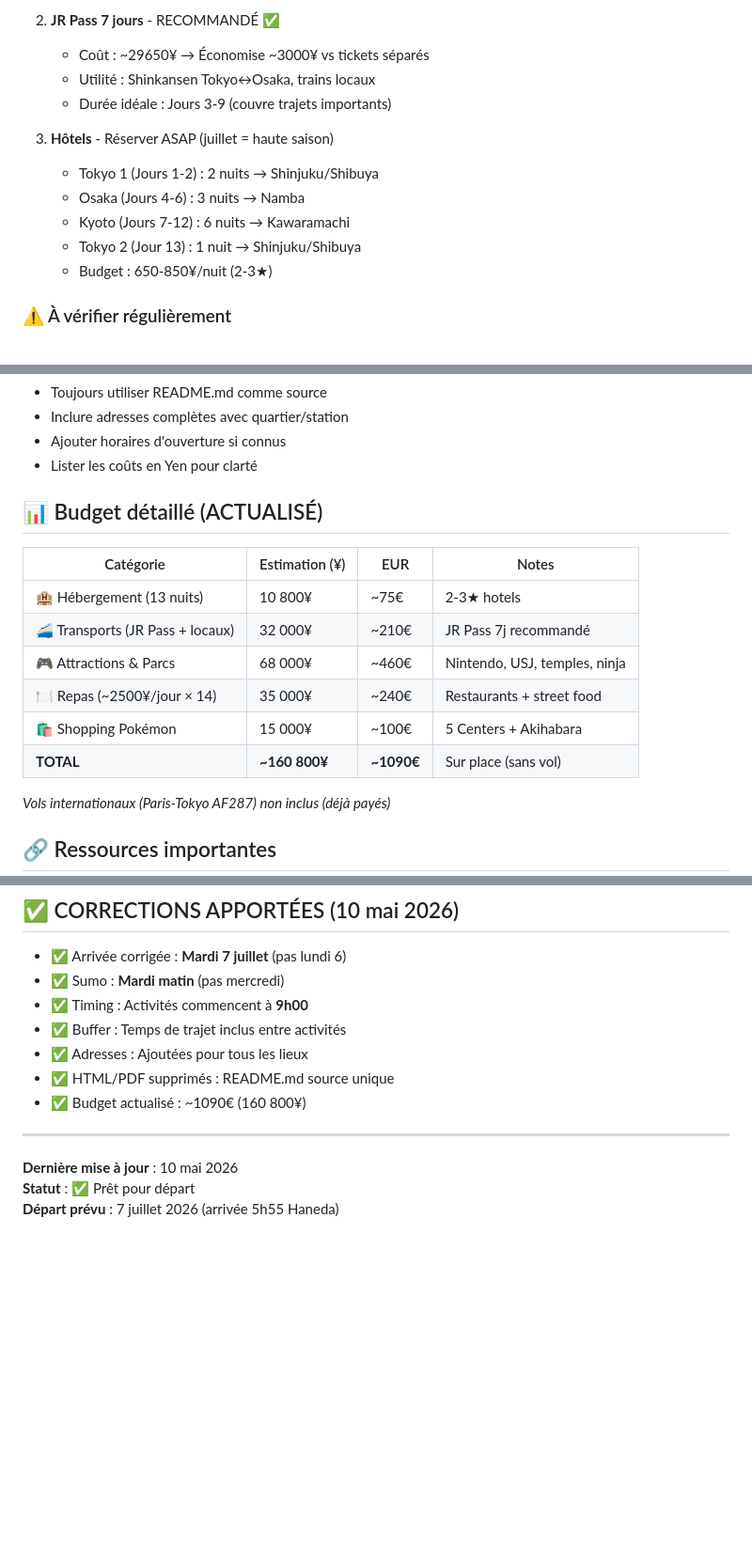
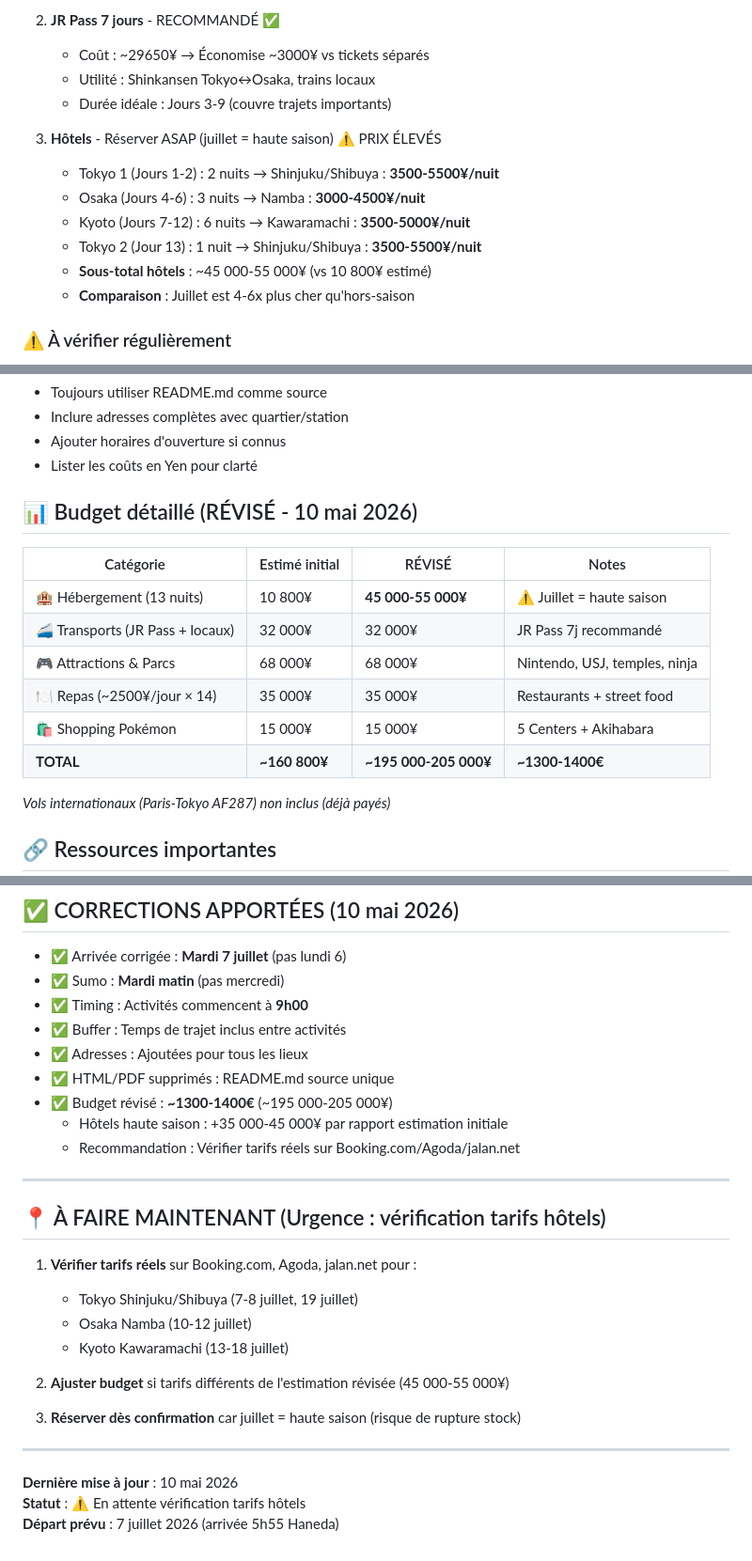
Before and after one commit to azertytr/japon, a Markdown page: CLAUDE.md, 3 parts joined by grey strips. Shown at 94% size. GitHub-like rendering; blank space fills up the shorter version.

Commit message:
Chore: update hotel pricing estimates for July peak season
- Tokyo Shinjuku/Shibuya: 3500-5500¥/nuit (previously 850¥)
- Osaka Namba: 3000-4500¥/nuit (previously 800¥)
- Kyoto Kawaramachi: 3500-5000¥/nuit (previously 850¥)
- Revised total budget: ~1300-1400€ (~195,000-205,000¥)
- Added recommendation to verify on Booking.com/Agoda/jalan.net
- July is peak season (4-6x more expensive than off-season)

Related to: https://claude.ai/code/session_01V9YDmtAbejEY4MLDdskzVJ

```diff
--- a/CLAUDE.md
+++ b/CLAUDE.md
@@ -76,12 +77,13 @@ japon/
    - Utilité : Shinkansen Tokyo↔Osaka, trains locaux
    - Durée idéale : Jours 3-9 (couvre trajets importants)
 
-3. **Hôtels** - Réserver ASAP (juillet = haute saison)
-   - Tokyo 1 (Jours 1-2) : 2 nuits → Shinjuku/Shibuya
-   - Osaka (Jours 4-6) : 3 nuits → Namba
-   - Kyoto (Jours 7-12) : 6 nuits → Kawaramachi
-   - Tokyo 2 (Jour 13) : 1 nuit → Shinjuku/Shibuya
-   - Budget : 650-850¥/nuit (2-3★)
+3. **Hôtels** - Réserver ASAP (juillet = haute saison) ⚠️ PRIX ÉLEVÉS
+   - Tokyo 1 (Jours 1-2) : 2 nuits → Shinjuku/Shibuya : **3500-5500¥/nuit**
+   - Osaka (Jours 4-6) : 3 nuits → Namba : **3000-4500¥/nuit**
+   - Kyoto (Jours 7-12) : 6 nuits → Kawaramachi : **3500-5000¥/nuit**
+   - Tokyo 2 (Jour 13) : 1 nuit → Shinjuku/Shibuya : **3500-5500¥/nuit**
+   - **Sous-total hôtels** : ~45 000-55 000¥ (vs 10 800¥ estimé)
+   - **Comparaison** : Juillet est 4-6x plus cher qu'hors-saison
 
 ### ⚠️ À vérifier régulièrement
 - Horaires d'ouverture des Pokémon Centers
@@ -140,16 +142,16 @@ git push -u origin claude/update-tokyo-itinerary-DdSP6
 - Ajouter horaires d'ouverture si connus
 - Lister les coûts en Yen pour clarté
 
-## 📊 Budget détaillé (ACTUALISÉ)
+## 📊 Budget détaillé (RÉVISÉ - 10 mai 2026)
 
-| Catégorie | Estimation (¥) | EUR | Notes |
-|-----------|----------------|-----|-------|
-| 🏨 Hébergement (13 nuits) | 10 800¥ | ~75€ | 2-3★ hotels |
-| 🚄 Transports (JR Pass + locaux) | 32 000¥ | ~210€ | JR Pass 7j recommandé |
-| 🎮 Attractions & Parcs | 68 000¥ | ~460€ | Nintendo, USJ, temples, ninja |
-| 🍽️ Repas (~2500¥/jour × 14) | 35 000¥ | ~240€ | Restaurants + street food |
-| 🛍️ Shopping Pokémon | 15 000¥ | ~100€ | 5 Centers + Akihabara |
-| **TOTAL** | **~160 800¥** | **~1090€** | Sur place (sans vol) |
+| Catégorie | Estimé initial | RÉVISÉ | Notes |
+|-----------|------------|---------|-------|
+| 🏨 Hébergement (13 nuits) | 10 800¥ | **45 000-55 000¥** | ⚠️ Juillet = haute saison |
+| 🚄 Transports (JR Pass + locaux) | 32 000¥ | 32 000¥ | JR Pass 7j recommandé |
+| 🎮 Attractions & Parcs | 68 000¥ | 68 000¥ | Nintendo, USJ, temples, ninja |
+| 🍽️ Repas (~2500¥/jour × 14) | 35 000¥ | 35 000¥ | Restaurants + street food |
+| 🛍️ Shopping Pokémon | 15 000¥ | 15 000¥ | 5 Centers + Akihabara |
+| **TOTAL** | **~160 800¥** | **~195 000-205 000¥** | **~1300-1400€** |
 
 *Vols internationaux (Paris-Tokyo AF287) non inclus (déjà payés)*
 
@@ -176,10 +178,25 @@ Ajouter détails : `"Ajoute horaires dans le README"`
 - ✅ Buffer : Temps de trajet inclus entre activités
 - ✅ Adresses : Ajoutées pour tous les lieux
 - ✅ HTML/PDF supprimés : README.md source unique
-- ✅ Budget actualisé : ~1090€ (160 800¥)
+- ✅ Budget révisé : **~1300-1400€** (~195 000-205 000¥)
+  - Hôtels haute saison : +35 000-45 000¥ par rapport estimation initiale
+  - Recommandation : Vérifier tarifs réels sur Booking.com/Agoda/jalan.net
+
+---
+
+## 📍 À FAIRE MAINTENANT (Urgence : vérification tarifs hôtels)
+
+1. **Vérifier tarifs réels** sur Booking.com, Agoda, jalan.net pour :
+   - Tokyo Shinjuku/Shibuya (7-8 juillet, 19 juillet)
+   - Osaka Namba (10-12 juillet)
+   - Kyoto Kawaramachi (13-18 juillet)
+
+2. **Ajuster budget** si tarifs différents de l'estimation révisée (45 000-55 000¥)
+
+3. **Réserver dès confirmation** car juillet = haute saison (risque de rupture stock)
 
 ---
 
 **Dernière mise à jour** : 10 mai 2026
-**Statut** : ✅ Prêt pour départ
+**Statut** : ⚠️ En attente vérification tarifs hôtels
 **Départ prévu** : 7 juillet 2026 (arrivée 5h55 Haneda)
```
Also changed, not shown: other parts of CLAUDE.md (+2 -1 lines), README.md (+16 -11 lines).
